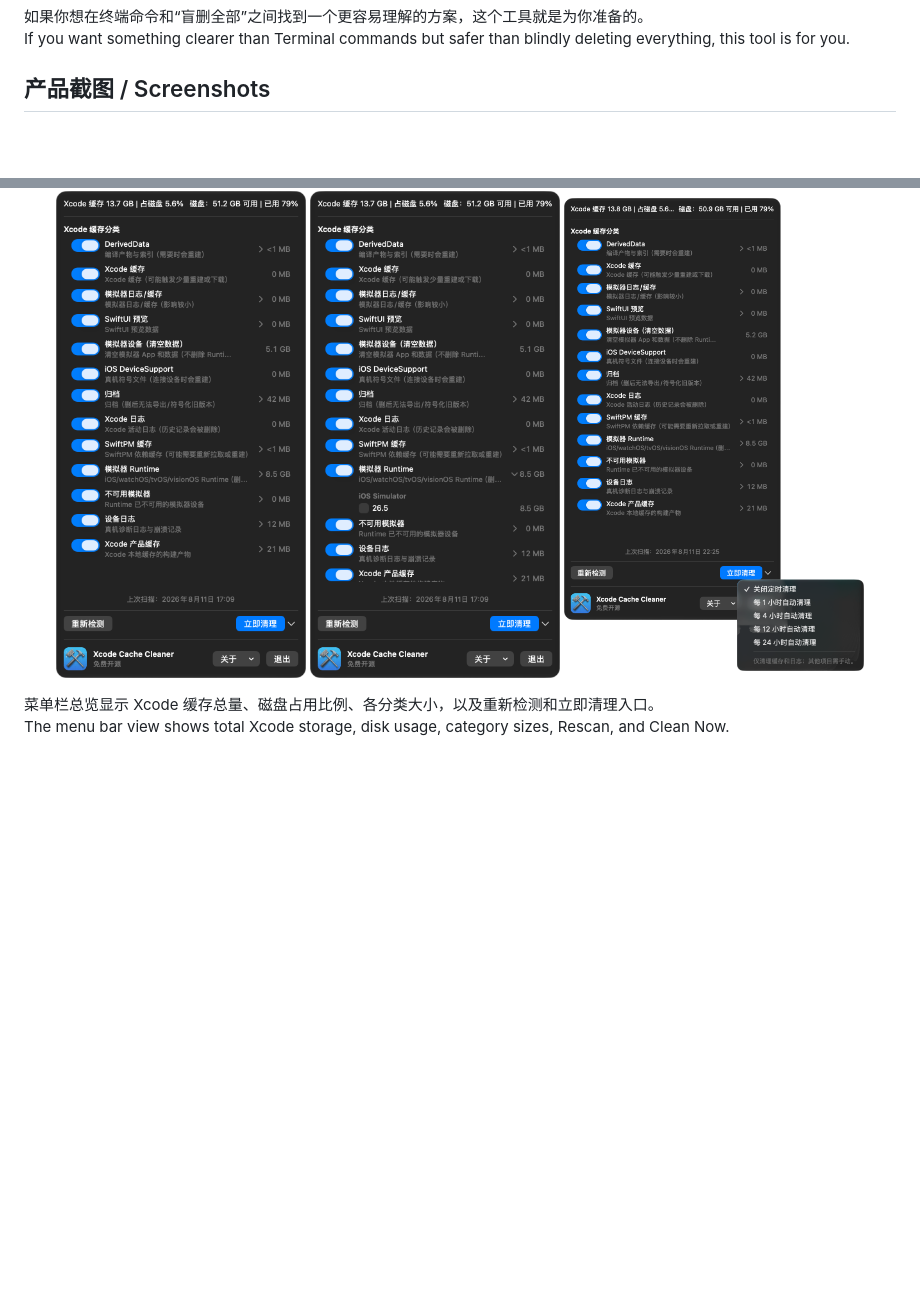
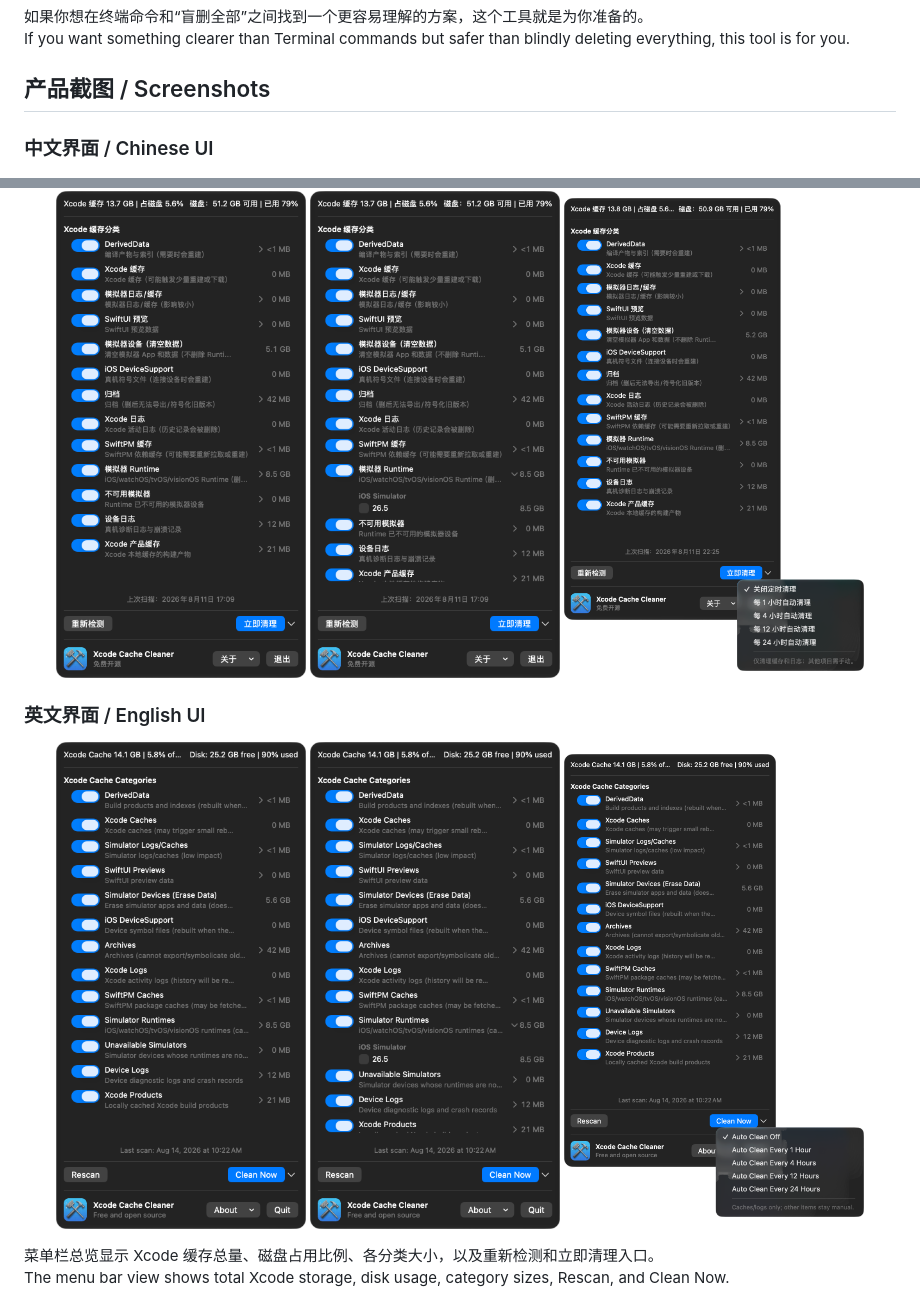
Before and after one commit to yicheng2031/XcodeCacheCleaner, a Markdown page: README.md, 2 parts joined by grey strips. Drawn GitHub-style; pictures changed too: docs/screenshots/menu-overview-en.png (added), docs/screenshots/runtime-selection-en.png (added), docs/screenshots/schedule-menu-en.png (added); blank space fills up the shorter version.

Commit message:
Add English product screenshots

```diff
--- a/README.md
+++ b/README.md
@@ -32,10 +32,20 @@ If you want something clearer than Terminal commands but safer than blindly dele
 
 ## 产品截图 / Screenshots
 
+### 中文界面 / Chinese UI
+
 <p align="center">
   <img src="docs/screenshots/menu-overview.png" alt="Xcode Cache Cleaner menu overview" width="250">
   <img src="docs/screenshots/runtime-selection.png" alt="Runtime selection" width="250">
   <img src="docs/screenshots/schedule-menu.png" alt="Scheduled cleanup menu" width="300">
+</p>
+
+### 英文界面 / English UI
+
+<p align="center">
+  <img src="docs/screenshots/menu-overview-en.png" alt="Xcode Cache Cleaner menu overview in English" width="250">
+  <img src="docs/screenshots/runtime-selection-en.png" alt="Runtime selection in English" width="250">
+  <img src="docs/screenshots/schedule-menu-en.png" alt="Scheduled cleanup menu in English" width="300">
 </p>
 
 菜单栏总览显示 Xcode 缓存总量、磁盘占用比例、各分类大小，以及重新检测和立即清理入口。<br>
```
Also changed, not shown: 2 other files.
